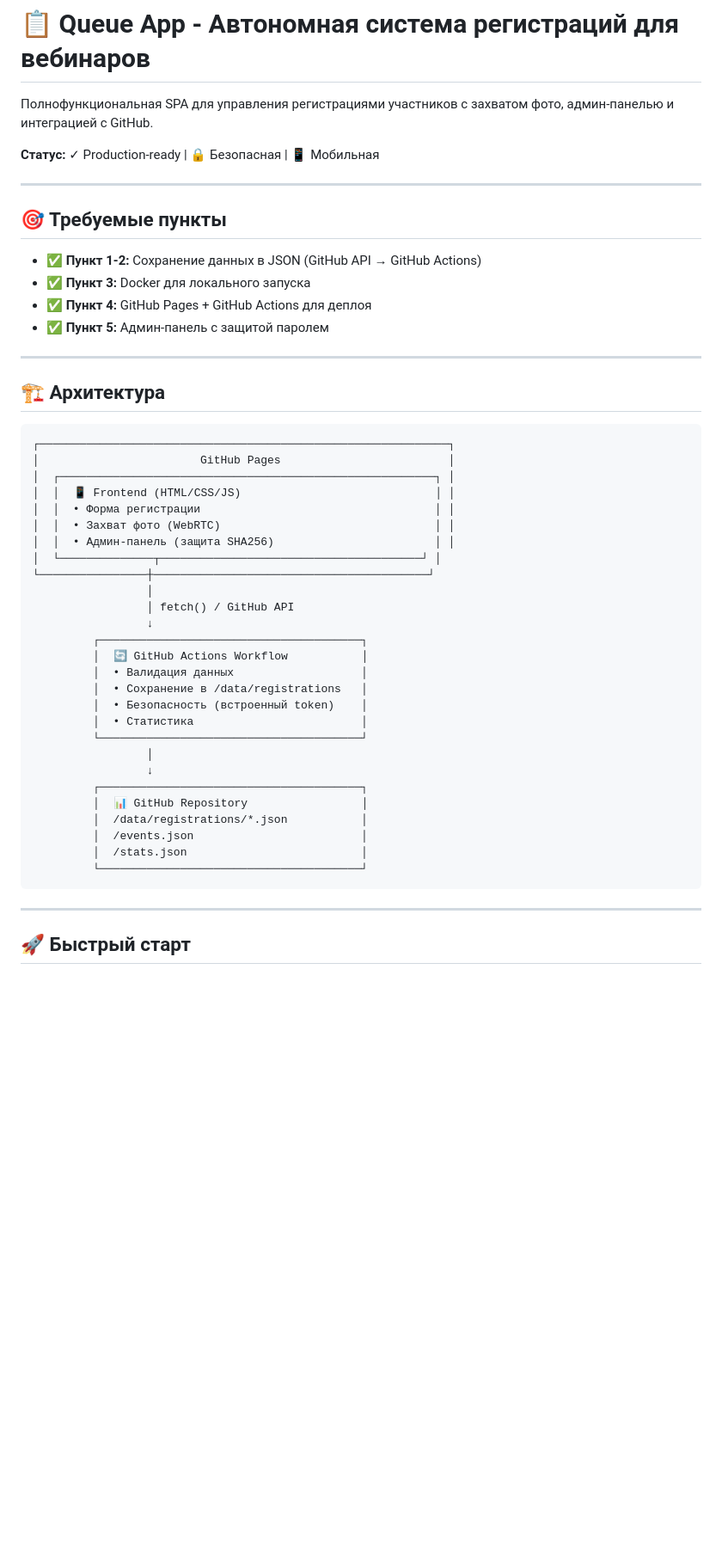
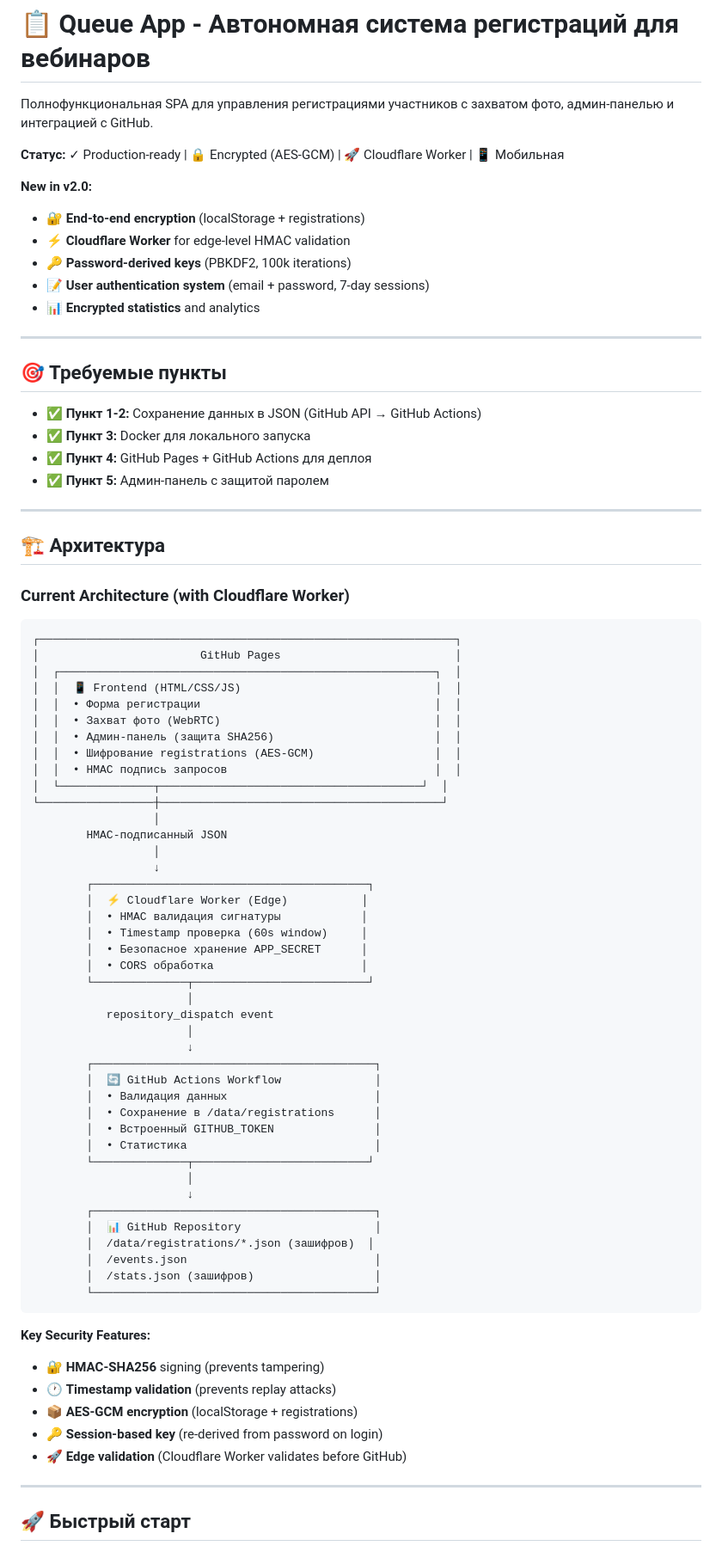
Before and after one commit to radik097/ua-Evolve, a Markdown page: docs/README.md, the part around one of its changes. Shown at 86% size. GitHub-like rendering; blank space fills up the shorter version.

Commit message:
Add Cloudflare Worker integration + encryption docs

````diff
--- a/docs/README.md
+++ b/docs/README.md
@@ -2,7 +2,14 @@
 
 Полнофункциональная SPA для управления регистрациями участников с захватом фото, админ-панелью и интеграцией с GitHub.
 
-**Статус:** ✓ Production-ready | 🔒 Безопасная | 📱 Мобильная
+**Статус:** ✓ Production-ready | 🔒 Encrypted (AES-GCM) | 🚀 Cloudflare Worker | 📱 Мобильная
+
+**New in v2.0:**
+- 🔐 **End-to-end encryption** (localStorage + registrations)
+- ⚡ **Cloudflare Worker** for edge-level HMAC validation
+- 🔑 **Password-derived keys** (PBKDF2, 100k iterations)
+- 📝 **User authentication system** (email + password, 7-day sessions)
+- 📊 **Encrypted statistics** and analytics
 
 ---
 
@@ -17,35 +24,58 @@
 
 ## 🏗️ Архитектура
 
+### Current Architecture (with Cloudflare Worker)
+
 ```
-┌─────────────────────────────────────────────────────────────┐
-│                        GitHub Pages                         │
-│  ┌────────────────────────────────────────────────────────┐ │
-│  │  📱 Frontend (HTML/CSS/JS)                             │ │
-│  │  • Форма регистрации                                   │ │
-│  │  • Захват фото (WebRTC)                                │ │
-│  │  • Админ-панель (защита SHA256)                        │ │
-│  └──────────────┬───────────────────────────────────────┘ │
-└────────────────┼─────────────────────────────────────────┘
-                 │
-                 │ fetch() / GitHub API
-                 ↓
-         ┌───────────────────────────────────────┐
-         │  🔄 GitHub Actions Workflow           │
-         │  • Валидация данных                   │
-         │  • Сохранение в /data/registrations   │
-         │  • Безопасность (встроенный token)    │
-         │  • Статистика                         │
-         └───────────────────────────────────────┘
-                 │
-                 ↓
-         ┌───────────────────────────────────────┐
-         │  📊 GitHub Repository                 │
-         │  /data/registrations/*.json           │
-         │  /events.json                         │
-         │  /stats.json                          │
-         └───────────────────────────────────────┘
+┌──────────────────────────────────────────────────────────────┐
+│                        GitHub Pages                          │
+│  ┌────────────────────────────────────────────────────────┐  │
+│  │  📱 Frontend (HTML/CSS/JS)                             │  │
+│  │  • Форма регистрации                                   │  │
+│  │  • Захват фото (WebRTC)                                │  │
+│  │  • Админ-панель (защита SHA256)                        │  │
+│  │  • Шифрование registrations (AES-GCM)                  │  │
+│  │  • HMAC подпись запросов                               │  │
+│  └──────────────┬───────────────────────────────────────┘  │
+└─────────────────┼──────────────────────────────────────────┘
+                  │
+        HMAC-подписанный JSON
+                  │
+                  ↓
+        ┌─────────────────────────────────────────┐
+        │  ⚡ Cloudflare Worker (Edge)           │
+        │  • HMAC валидация сигнатуры            │
+        │  • Timestamp проверка (60s window)     │
+        │  • Безопасное хранение APP_SECRET      │
+        │  • CORS обработка                      │
+        └──────────────┬──────────────────────────┘
+                       │
+           repository_dispatch event
+                       │
+                       ↓
+        ┌──────────────────────────────────────────┐
+        │  🔄 GitHub Actions Workflow              │
+        │  • Валидация данных                      │
+        │  • Сохранение в /data/registrations      │
+        │  • Встроенный GITHUB_TOKEN               │
+        │  • Статистика                            │
+        └──────────────┬──────────────────────────┘
+                       │
+                       ↓
+        ┌──────────────────────────────────────────┐
+        │  📊 GitHub Repository                    │
+        │  /data/registrations/*.json (зашифров)  │
+        │  /events.json                            │
+        │  /stats.json (зашифров)                  │
+        └──────────────────────────────────────────┘
 ```
+
+**Key Security Features:**
+- 🔐 **HMAC-SHA256** signing (prevents tampering)
+- 🕐 **Timestamp validation** (prevents replay attacks)
+- 📦 **AES-GCM encryption** (localStorage + registrations)
+- 🔑 **Session-based key** (re-derived from password on login)
+- 🚀 **Edge validation** (Cloudflare Worker validates before GitHub)
 
 ---
 
````
Also changed, not shown: other parts of docs/README.md (+109 -4 lines).
